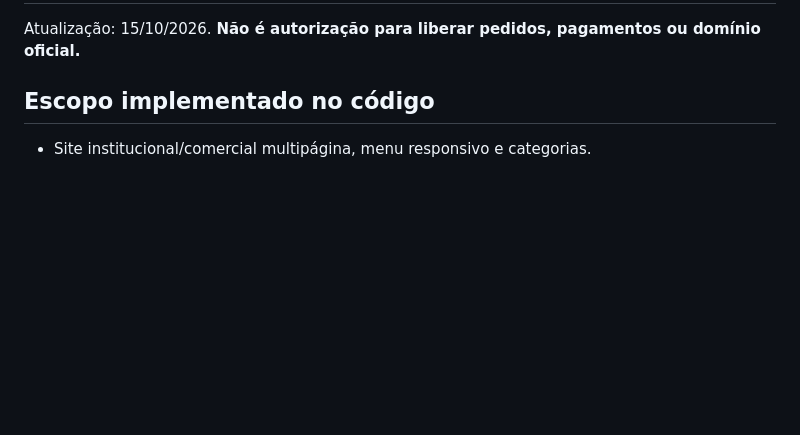
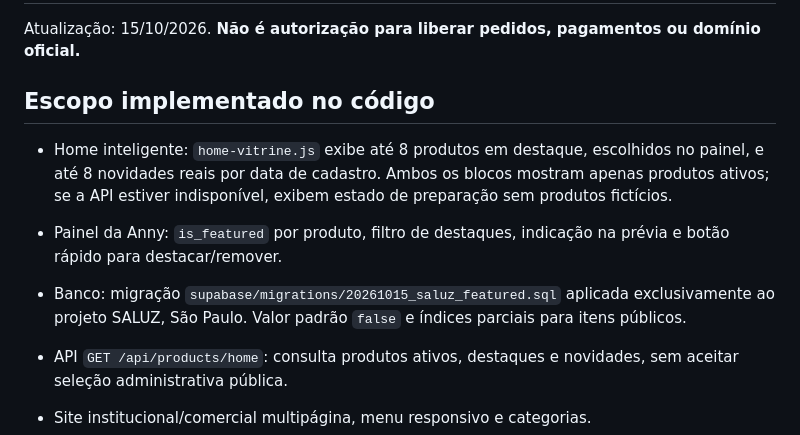
Before and after one commit to VideDigital/Saluz, a Markdown page: docs/REVISAO-PRE-LANCAMENTO.md, the part around the change. Rendered like a GitHub page; blank space fills up the shorter version.

Commit message:
docs(saluz): record homepage dynamic highlights, database change and testing limits

```diff
--- a/docs/REVISAO-PRE-LANCAMENTO.md
+++ b/docs/REVISAO-PRE-LANCAMENTO.md
@@ -3,6 +3,11 @@
 Atualização: 15/10/2026. **Não é autorização para liberar pedidos, pagamentos ou domínio oficial.**
 
 ## Escopo implementado no código
+- Home inteligente: `home-vitrine.js` exibe até 8 produtos em destaque, escolhidos no painel, e até 8 novidades reais por data de cadastro. Ambos os blocos mostram apenas produtos ativos; se a API estiver indisponível, exibem estado de preparação sem produtos fictícios.
+- Painel da Anny: `is_featured` por produto, filtro de destaques, indicação na prévia e botão rápido para destacar/remover.
+- Banco: migração `supabase/migrations/20261015_saluz_featured.sql` aplicada exclusivamente ao projeto SALUZ, São Paulo. Valor padrão `false` e índices parciais para itens públicos.
+- API `GET /api/products/home`: consulta produtos ativos, destaques e novidades, sem aceitar seleção administrativa pública.
+
 
 - Site institucional/comercial multipágina, menu responsivo e categorias.
 - Página individual por produto (`produto.html?id=UUID`) e prévia visual sem produtos reais (`produto.html?preview=1`).
```
